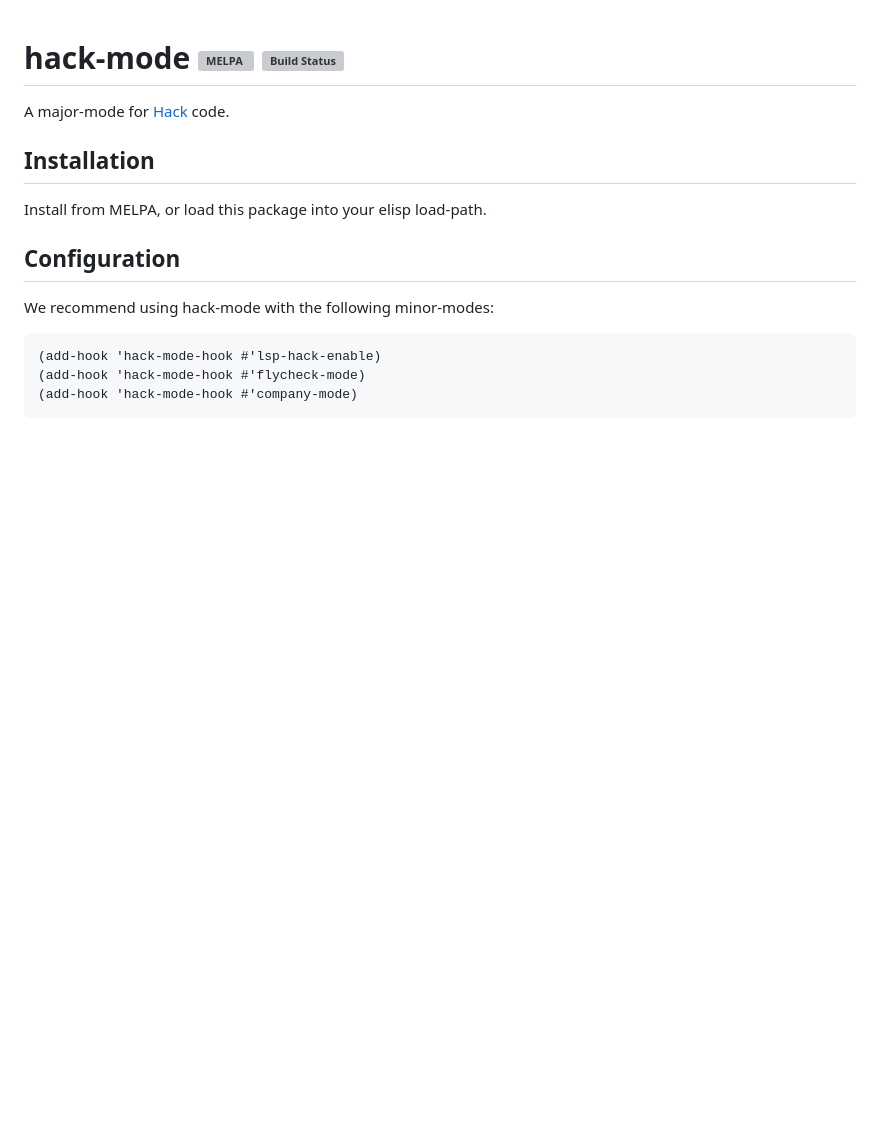
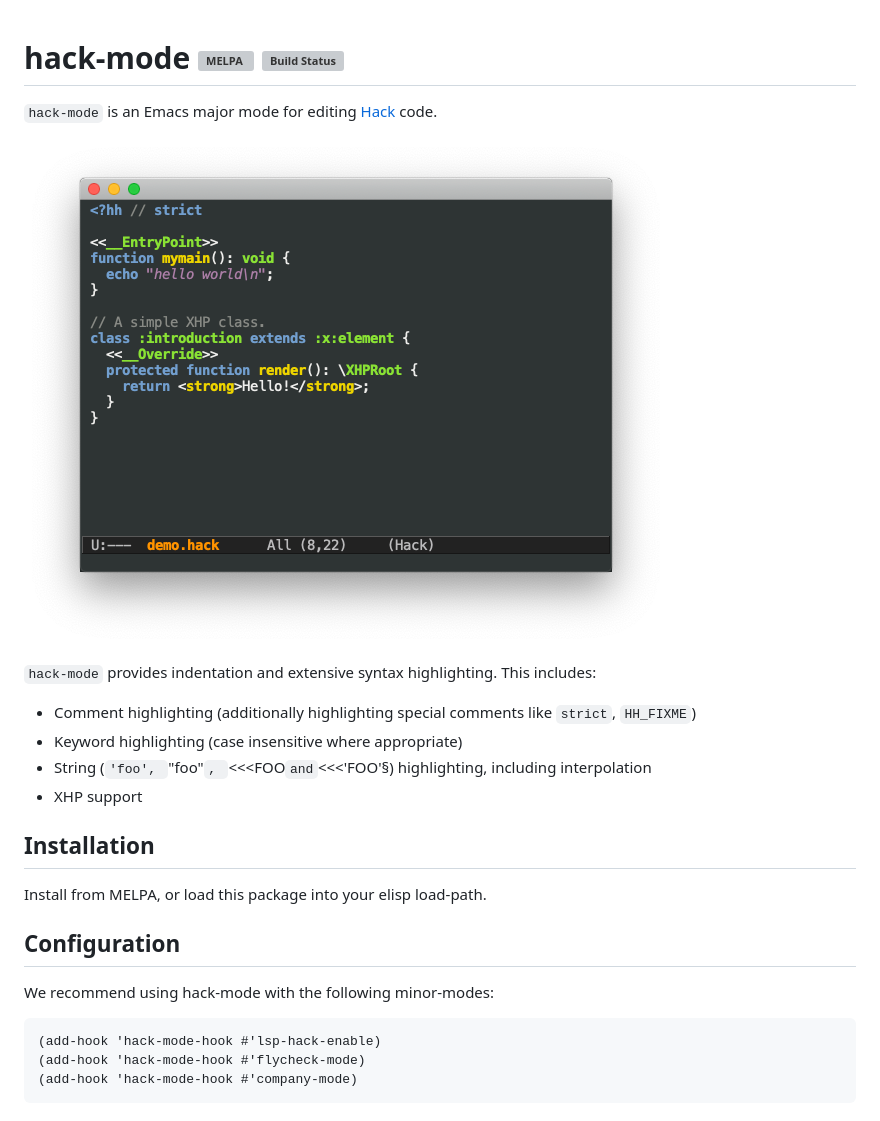
Before and after one commit to hhvm/hack-mode, a Markdown page: README.md, the part around the change. GitHub-like rendering; pictures changed too: screenshot.png (added); blank space fills up the shorter version; grey boxes are pictures that could not be loaded.

Commit message:
Add screenshot and sales pitch

```diff
--- a/README.md
+++ b/README.md
@@ -1,5 +1,18 @@
 # hack-mode [![MELPA](http://melpa.org/packages/hack-mode-badge.svg)](http://melpa.org/#/hack-mode) [![Build Status](https://travis-ci.com/hhvm/hack-mode.svg?branch=master)](https://travis-ci.com/hhvm/hack-mode)
-A major-mode for [ Hack ](https://hacklang.org/) code.
+
+`hack-mode` is an Emacs major mode for editing [Hack](https://hacklang.org/) code.
+
+![screenshot](screenshot.png)
+
+`hack-mode` provides indentation and extensive syntax
+highlighting. This includes:
+
+* Comment highlighting (additionally highlighting special comments
+  like `strict`, `HH_FIXME`)
+* Keyword highlighting (case insensitive where appropriate)
+* String (`'foo', `"foo"`, `<<<FOO` and `<<<'FOO'§) highlighting,
+  including interpolation
+* XHP support
 
 ## Installation
 
```
